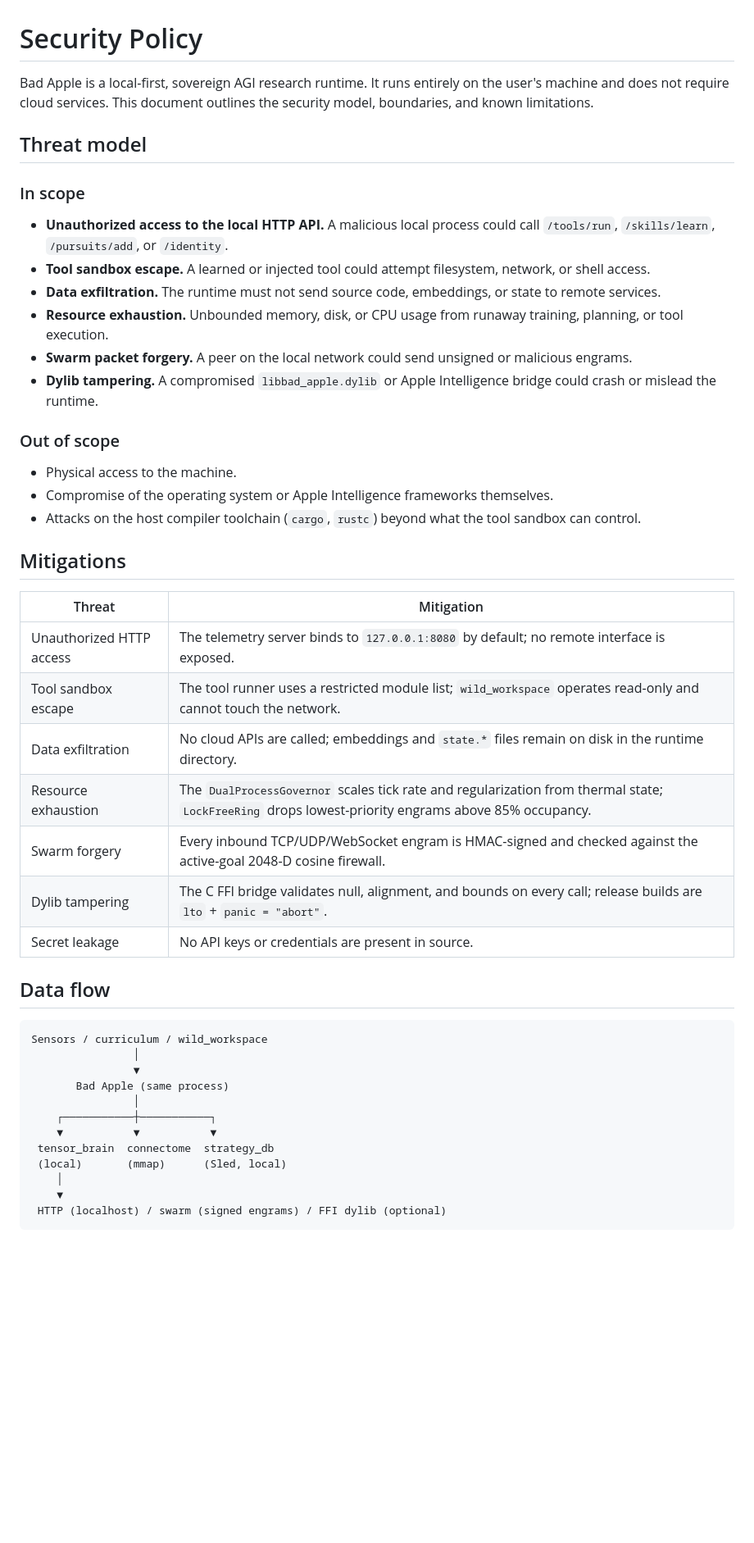
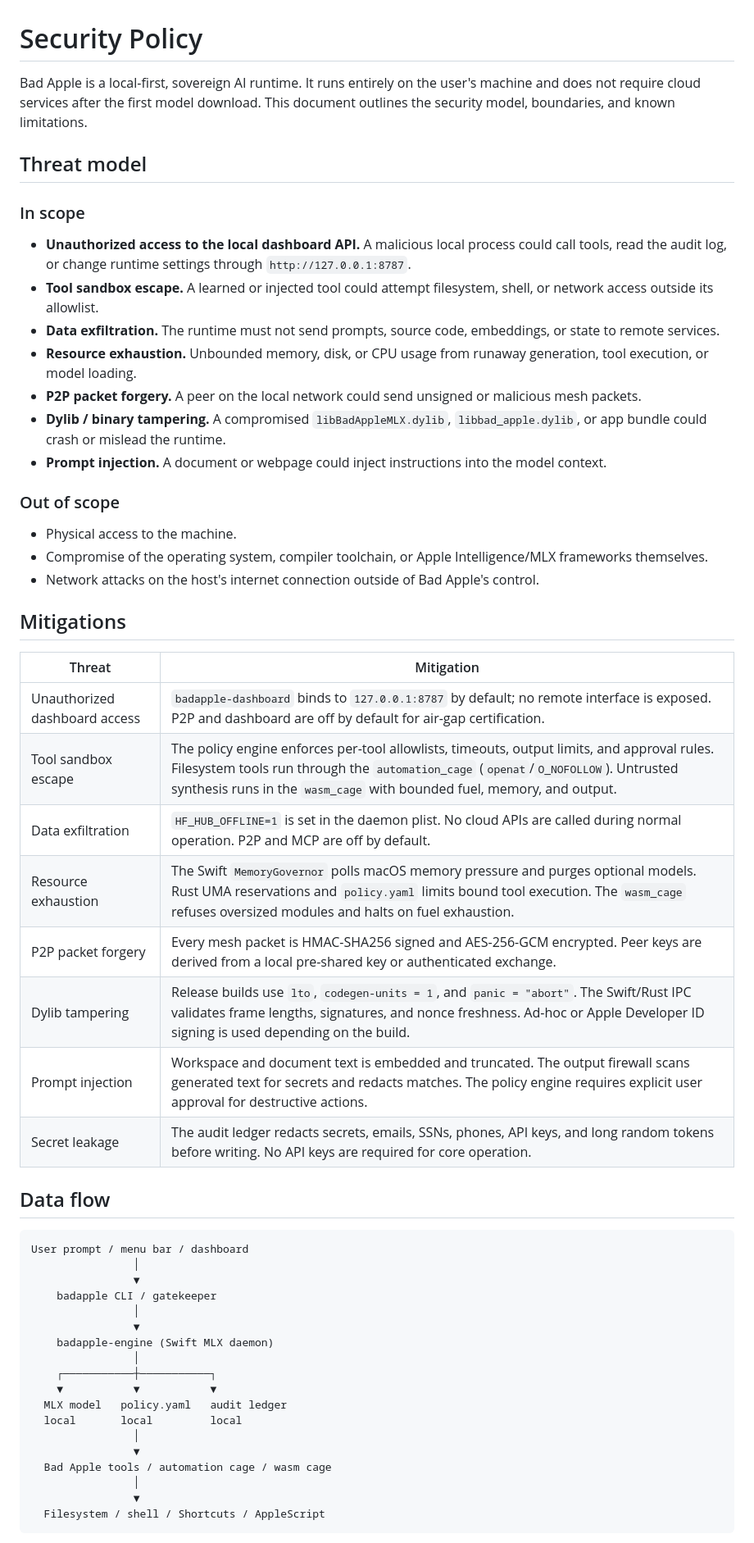
Before and after one commit to savageAZfck/Bad_Apple, a Markdown page: SECURITY.md, the part around one of its changes. Shown at 82% size. Drawn GitHub-style; blank space fills up the shorter version.

````diff
--- a/SECURITY.md
+++ b/SECURITY.md
@@ -1,50 +1,58 @@
 # Security Policy
 
-Bad Apple is a local-first, sovereign AGI research runtime. It runs entirely on the user's machine and does not require cloud services. This document outlines the security model, boundaries, and known limitations.
+Bad Apple is a local-first, sovereign AI runtime. It runs entirely on the user's machine and does not require cloud services after the first model download. This document outlines the security model, boundaries, and known limitations.
 
 ## Threat model
 
 ### In scope
 
-- **Unauthorized access to the local HTTP API.** A malicious local process could call `/tools/run`, `/skills/learn`, `/pursuits/add`, or `/identity`.
-- **Tool sandbox escape.** A learned or injected tool could attempt filesystem, network, or shell access.
-- **Data exfiltration.** The runtime must not send source code, embeddings, or state to remote services.
-- **Resource exhaustion.** Unbounded memory, disk, or CPU usage from runaway training, planning, or tool execution.
-- **Swarm packet forgery.** A peer on the local network could send unsigned or malicious engrams.
-- **Dylib tampering.** A compromised `libbad_apple.dylib` or Apple Intelligence bridge could crash or mislead the runtime.
+- **Unauthorized access to the local dashboard API.** A malicious local process could call tools, read the audit log, or change runtime settings through `http://127.0.0.1:8787`.
+- **Tool sandbox escape.** A learned or injected tool could attempt filesystem, shell, or network access outside its allowlist.
+- **Data exfiltration.** The runtime must not send prompts, source code, embeddings, or state to remote services.
+- **Resource exhaustion.** Unbounded memory, disk, or CPU usage from runaway generation, tool execution, or model loading.
+- **P2P packet forgery.** A peer on the local network could send unsigned or malicious mesh packets.
+- **Dylib / binary tampering.** A compromised `libBadAppleMLX.dylib`, `libbad_apple.dylib`, or app bundle could crash or mislead the runtime.
+- **Prompt injection.** A document or webpage could inject instructions into the model context.
 
 ### Out of scope
 
 - Physical access to the machine.
-- Compromise of the operating system or Apple Intelligence frameworks themselves.
-- Attacks on the host compiler toolchain (`cargo`, `rustc`) beyond what the tool sandbox can control.
+- Compromise of the operating system, compiler toolchain, or Apple Intelligence/MLX frameworks themselves.
+- Network attacks on the host's internet connection outside of Bad Apple's control.
 
 ## Mitigations
 
 | Threat | Mitigation |
 |--------|------------|
-| Unauthorized HTTP access | The telemetry server binds to `127.0.0.1:8080` by default; no remote interface is exposed. |
-| Tool sandbox escape | The tool runner uses a restricted module list; `wild_workspace` operates read-only and cannot touch the network. |
-| Data exfiltration | No cloud APIs are called; embeddings and `state.*` files remain on disk in the runtime directory. |
-| Resource exhaustion | The `DualProcessGovernor` scales tick rate and regularization from thermal state; `LockFreeRing` drops lowest-priority engrams above 85% occupancy. |
-| Swarm forgery | Every inbound TCP/UDP/WebSocket engram is HMAC-signed and checked against the active-goal 2048-D cosine firewall. |
-| Dylib tampering | The C FFI bridge validates null, alignment, and bounds on every call; release builds are `lto` + `panic = "abort"`. |
-| Secret leakage | No API keys or credentials are present in source. |
+| Unauthorized dashboard access | `badapple-dashboard` binds to `127.0.0.1:8787` by default; no remote interface is exposed. P2P and dashboard are off by default for air-gap certification. |
+| Tool sandbox escape | The policy engine enforces per-tool allowlists, timeouts, output limits, and approval rules. Filesystem tools run through the `automation_cage` (`openat`/`O_NOFOLLOW`). Untrusted synthesis runs in the `wasm_cage` with bounded fuel, memory, and output. |
+| Data exfiltration | `HF_HUB_OFFLINE=1` is set in the daemon plist. No cloud APIs are called during normal operation. P2P and MCP are off by default. |
+| Resource exhaustion | The Swift `MemoryGovernor` polls macOS memory pressure and purges optional models. Rust UMA reservations and `policy.yaml` limits bound tool execution. The `wasm_cage` refuses oversized modules and halts on fuel exhaustion. |
+| P2P packet forgery | Every mesh packet is HMAC-SHA256 signed and AES-256-GCM encrypted. Peer keys are derived from a local pre-shared key or authenticated exchange. |
+| Dylib tampering | Release builds use `lto`, `codegen-units = 1`, and `panic = "abort"`. The Swift/Rust IPC validates frame lengths, signatures, and nonce freshness. Ad-hoc or Apple Developer ID signing is used depending on the build. |
+| Prompt injection | Workspace and document text is embedded and truncated. The output firewall scans generated text for secrets and redacts matches. The policy engine requires explicit user approval for destructive actions. |
+| Secret leakage | The audit ledger redacts secrets, emails, SSNs, phones, API keys, and long random tokens before writing. No API keys are required for core operation. |
 
 ## Data flow
 
 ```
-Sensors / curriculum / wild_workspace
+User prompt / menu bar / dashboard
                 │
                 ▼
-       Bad Apple (same process)
+    badapple CLI / gatekeeper
+                │
+                ▼
+    badapple-engine (Swift MLX daemon)
                 │
     ┌───────────┼───────────┐
     ▼           ▼           ▼
- tensor_brain  connectome  strategy_db
- (local)       (mmap)      (Sled, local)
-    │
-    ▼
- HTTP (localhost) / swarm (signed engrams) / FFI dylib (optional)
+  MLX model   policy.yaml   audit ledger
+  local       local         local
+                │
+                ▼
+  Bad Apple tools / automation cage / wasm cage
+                │
+                ▼
+  Filesystem / shell / Shortcuts / AppleScript
 ```
 
````
Also changed, not shown: other parts of SECURITY.md (+6 -5 lines), ARCHITECTURE.md (+76 -86 lines).
